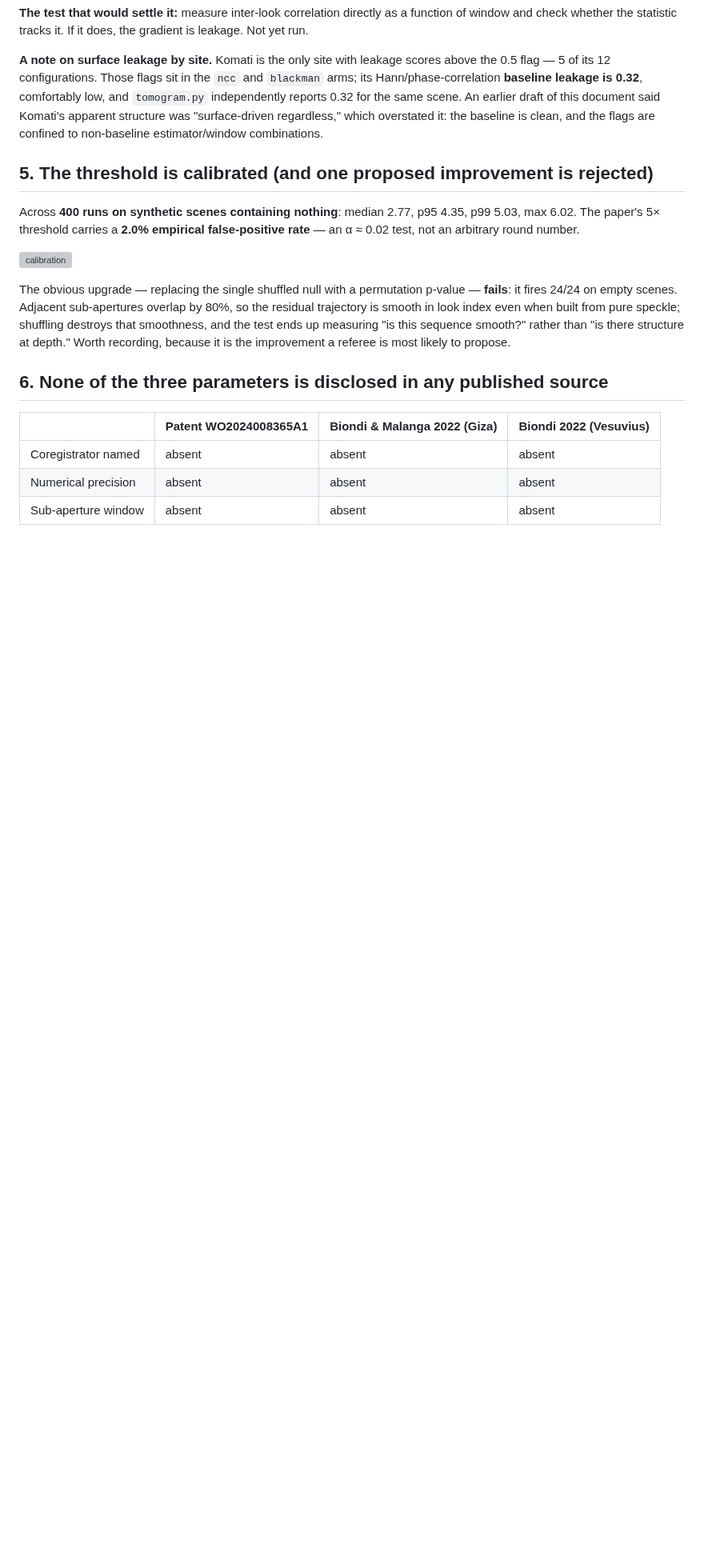
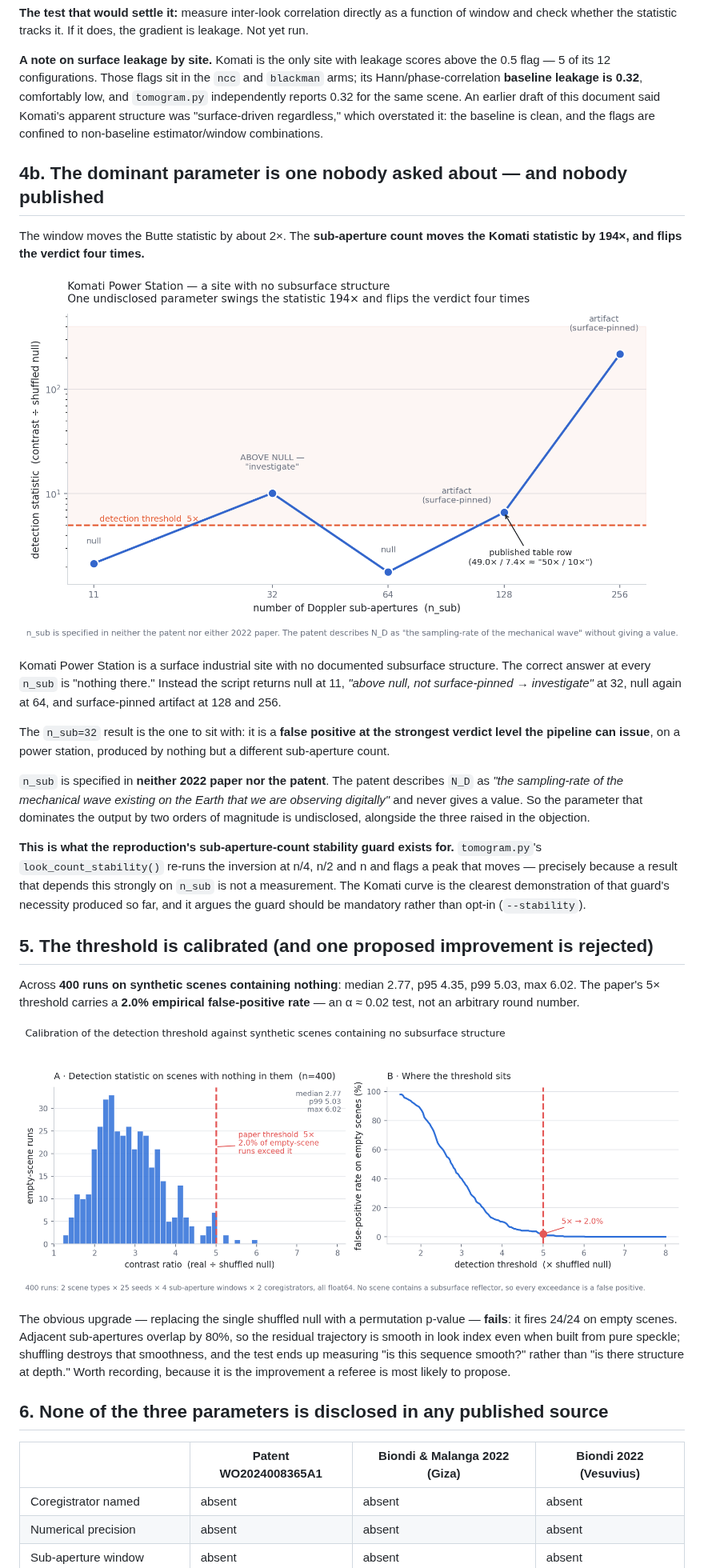
Before and after one commit to Hassanforeman/subsurface-sar-tomo, a Markdown page: docs/SENSITIVITY_RESPONSE_BIONDI.md, the part around one of its changes. Shown at 80% size. Drawn GitHub-style; pictures changed too: docs/komati_nsub.png (added), docs/threshold_calibration.png (added); blank space fills up the shorter version; grey boxes are pictures that could not be loaded.

```diff
--- a/docs/SENSITIVITY_RESPONSE_BIONDI.md
+++ b/docs/SENSITIVITY_RESPONSE_BIONDI.md
@@ -98,13 +98,40 @@ reports 0.32 for the same scene. An earlier draft of this document said Komati's
 was "surface-driven regardless," which overstated it: the baseline is clean, and the flags are
 confined to non-baseline estimator/window combinations.
 
+## 4b. The dominant parameter is one nobody asked about — and nobody published
+
+The window moves the Butte statistic by about 2×. The **sub-aperture count moves the Komati
+statistic by 194×, and flips the verdict four times.**
+
+![komati n_sub](./komati_nsub.png)
+
+Komati Power Station is a surface industrial site with no documented subsurface structure. The
+correct answer at every `n_sub` is "nothing there." Instead the script returns null at 11, *"above
+null, not surface-pinned → investigate"* at 32, null again at 64, and surface-pinned artifact at
+128 and 256.
+
+The `n_sub=32` result is the one to sit with: it is a **false positive at the strongest verdict
+level the pipeline can issue**, on a power station, produced by nothing but a different
+sub-aperture count.
+
+`n_sub` is specified in **neither 2022 paper nor the patent**. The patent describes `N_D` as
+*"the sampling-rate of the mechanical wave existing on the Earth that we are observing digitally"*
+and never gives a value. So the parameter that dominates the output by two orders of magnitude is
+undisclosed, alongside the three raised in the objection.
+
+**This is what the reproduction's sub-aperture-count stability guard exists for.**
+`tomogram.py`'s `look_count_stability()` re-runs the inversion at n/4, n/2 and n and flags a peak
+that moves — precisely because a result that depends this strongly on `n_sub` is not a measurement.
+The Komati curve is the clearest demonstration of that guard's necessity produced so far, and it
+argues the guard should be mandatory rather than opt-in (`--stability`).
+
 ## 5. The threshold is calibrated (and one proposed improvement is rejected)
 
 Across **400 runs on synthetic scenes containing nothing**: median 2.77, p95 4.35, p99 5.03,
 max 6.02. The paper's 5× threshold carries a **2.0% empirical false-positive rate** — an α ≈ 0.02
 test, not an arbitrary round number.
 
-![calibration](../runs/threshold_calibration.png)
+![calibration](./threshold_calibration.png)
 
 The obvious upgrade — replacing the single shuffled null with a permutation p-value — **fails**: it
 fires 24/24 on empty scenes. Adjacent sub-apertures overlap by 80%, so the residual trajectory is
```
Also changed, not shown: other parts of docs/SENSITIVITY_RESPONSE_BIONDI.md (+26 -5 lines), docs/four_site_windows.png (added), 2 other files.
